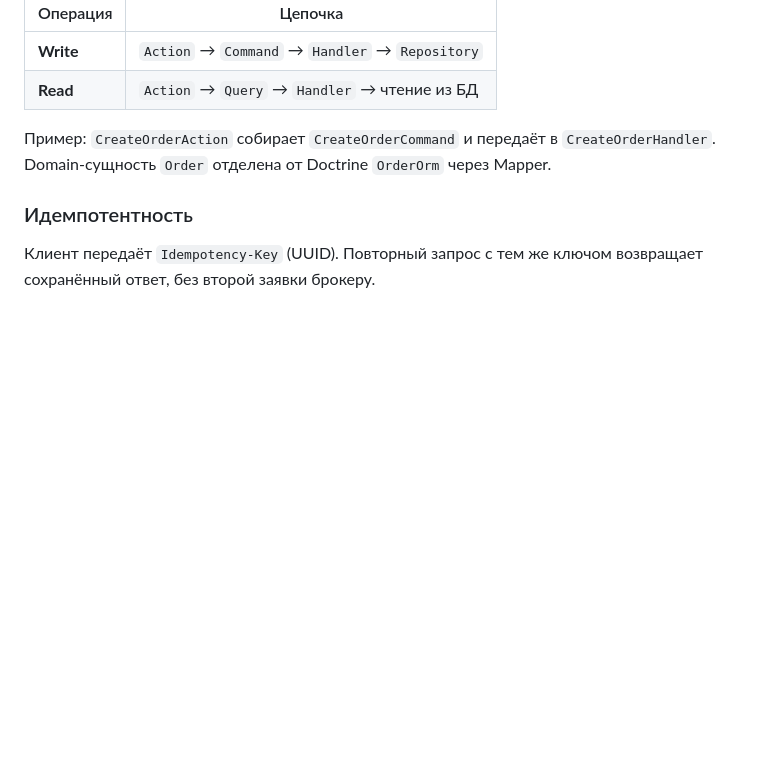
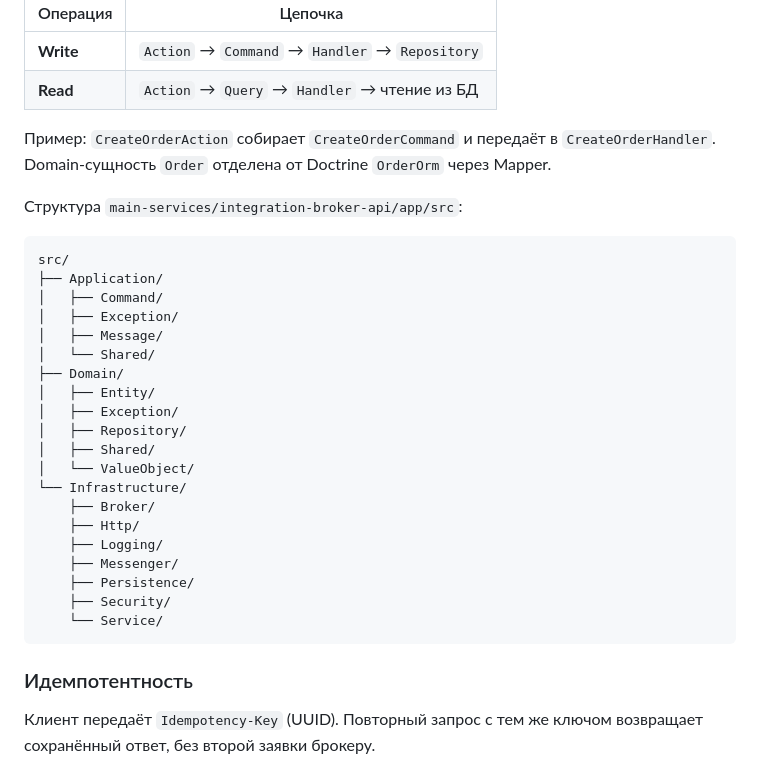
Before and after one commit to Vlad812/integration-demo, a Markdown page: README.md, the part around the change. Rendered like a GitHub page; blank space fills up the shorter version.

````diff
--- a/README.md
+++ b/README.md
@@ -81,6 +81,31 @@ HTTP-контейнер `integration-broker-api` стартует командо
 | **Read** | `Action` → `Query` → `Handler` → чтение из БД |
 
 Пример: `CreateOrderAction` собирает `CreateOrderCommand` и передаёт в `CreateOrderHandler`. Domain-сущность `Order` отделена от Doctrine `OrderOrm` через Mapper.
+
+Структура `main-services/integration-broker-api/app/src`:
+
+```
+src/
+├── Application/
+│   ├── Command/
+│   ├── Exception/
+│   ├── Message/
+│   └── Shared/
+├── Domain/
+│   ├── Entity/
+│   ├── Exception/
+│   ├── Repository/
+│   ├── Shared/
+│   └── ValueObject/
+└── Infrastructure/
+    ├── Broker/
+    ├── Http/
+    ├── Logging/
+    ├── Messenger/
+    ├── Persistence/
+    ├── Security/
+    └── Service/
+```
 
 ### Идемпотентность
 
````
